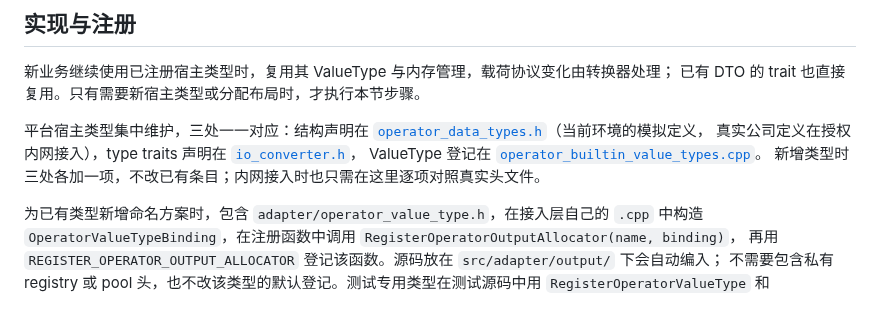
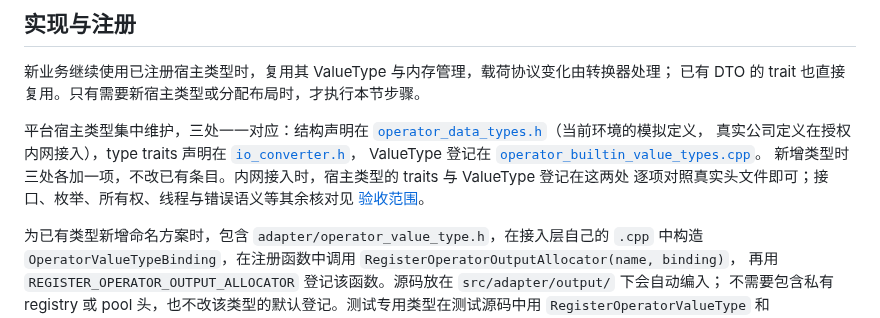
Before and after one commit to chamsechan/LLM-EdgeFlow, a Markdown page: doc/dev_guide/operator_output_allocation.md, the part around the change. Rendered like a GitHub page.

Commit message:
docs(adapter): scope the internal-network note to host type registration
The guide said internal-network integration "only" needs a check against
the real headers in the central registration files. That holds for host
type traits and ValueType entries only; interfaces, enums, ownership,
threading and error semantics are verified as described in the
acceptance scope of VERIFIABLE_SELECTION.md, which the note now links.

```diff
--- a/doc/dev_guide/operator_output_allocation.md
+++ b/doc/dev_guide/operator_output_allocation.md
@@ -109,7 +109,9 @@ Create 时 `OperatorConfigResolver` 把 `deployment.io.out_mem.<槽位>.params`
 [`operator_data_types.h`](../../include/platform_mock/operator_data_types.h)（当前环境的模拟定义，
 真实公司定义在授权内网接入），type traits 声明在 [`io_converter.h`](../../include/adapter/io_converter.h)，
 ValueType 登记在 [`operator_builtin_value_types.cpp`](../../src/adapter/operator/operator_builtin_value_types.cpp)。
-新增类型时三处各加一项，不改已有条目；内网接入时也只需在这里逐项对照真实头文件。
+新增类型时三处各加一项，不改已有条目。内网接入时，宿主类型的 traits 与 ValueType 登记在这两处
+逐项对照真实头文件即可；接口、枚举、所有权、线程与错误语义等其余核对见
+[验收范围](../VERIFIABLE_SELECTION.md#验收范围与发布准备)。
 
 为已有类型新增命名方案时，包含 `adapter/operator_value_type.h`，在接入层自己的 `.cpp` 中构造
 `OperatorValueTypeBinding`，在注册函数中调用 `RegisterOperatorOutputAllocator(name, binding)`，
```
